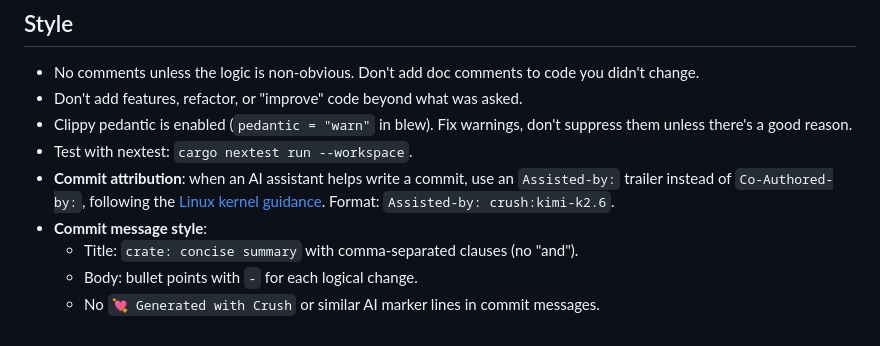
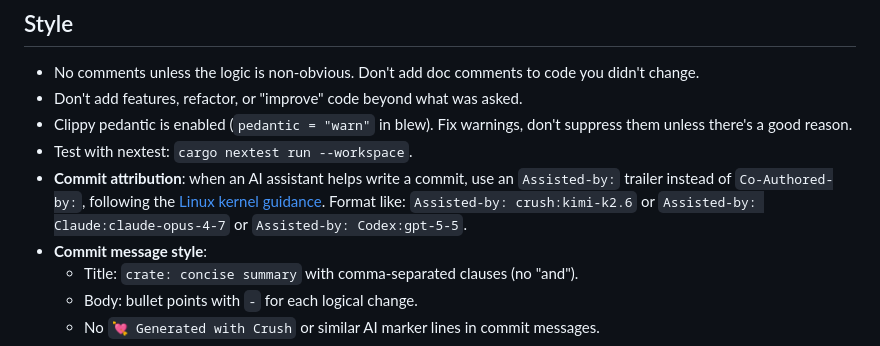
Before and after one commit to mcginty/iroh-ble-transport, a Markdown page: AGENTS.md, the part around the change. Drawn GitHub-style.

Commit message:
update AGENTS.md with better "Assisted-by" instructions

```diff
--- a/AGENTS.md
+++ b/AGENTS.md
@@ -51,7 +51,7 @@ cargo run --example peripheral -p iroh-ble-transport          # bare peripheral
 - Don't add features, refactor, or "improve" code beyond what was asked.
 - Clippy pedantic is enabled (`pedantic = "warn"` in blew). Fix warnings, don't suppress them unless there's a good reason.
 - Test with nextest: `cargo nextest run --workspace`.
-- **Commit attribution**: when an AI assistant helps write a commit, use an `Assisted-by:` trailer instead of `Co-Authored-by:`, following the [Linux kernel guidance](https://docs.kernel.org/process/ai.html). Format: `Assisted-by: crush:kimi-k2.6`.
+- **Commit attribution**: when an AI assistant helps write a commit, use an `Assisted-by:` trailer instead of `Co-Authored-by:`, following the [Linux kernel guidance](https://docs.kernel.org/process/ai.html). Format like: `Assisted-by: crush:kimi-k2.6` or `Assisted-by: Claude:claude-opus-4-7` or `Assisted-by: Codex:gpt-5-5`.
 - **Commit message style**:
   - Title: `crate: concise summary` with comma-separated clauses (no "and").
   - Body: bullet points with `-` for each logical change.
```
